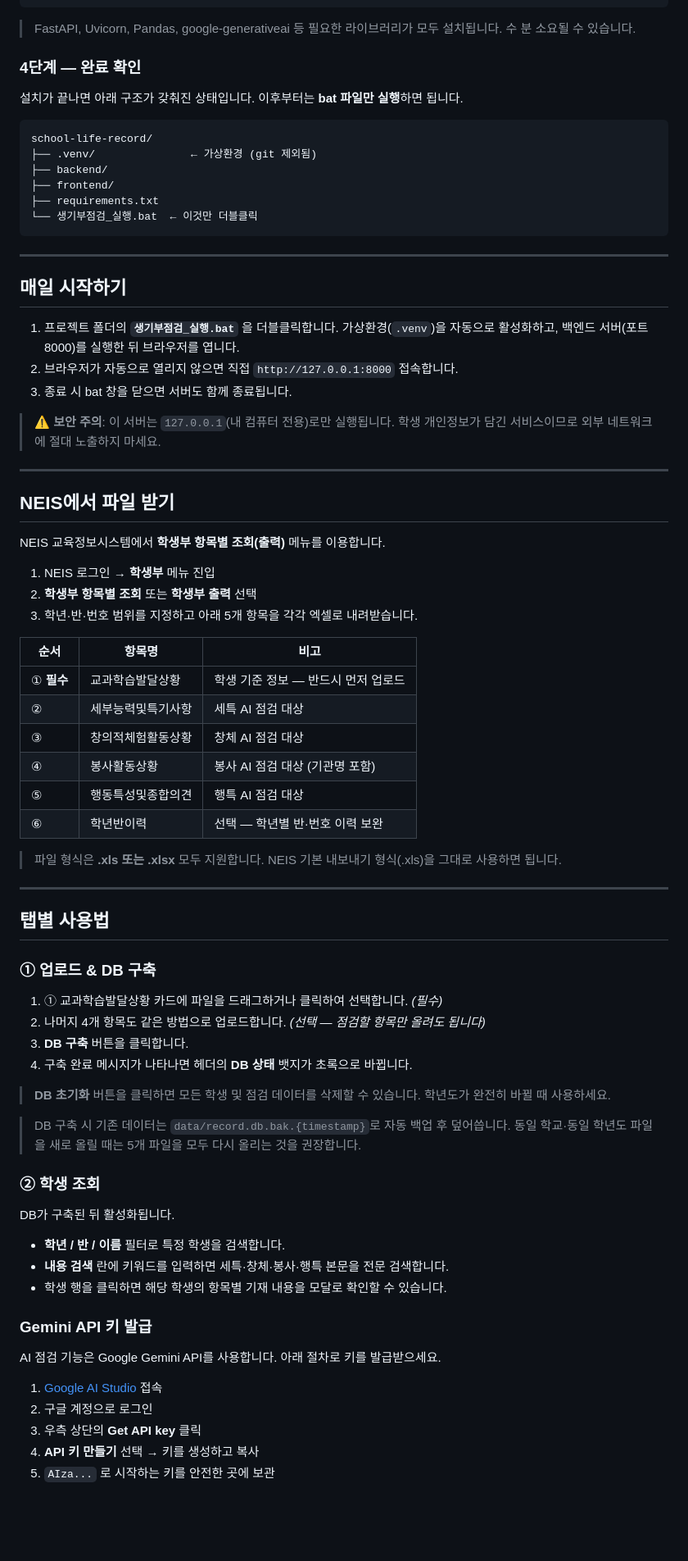
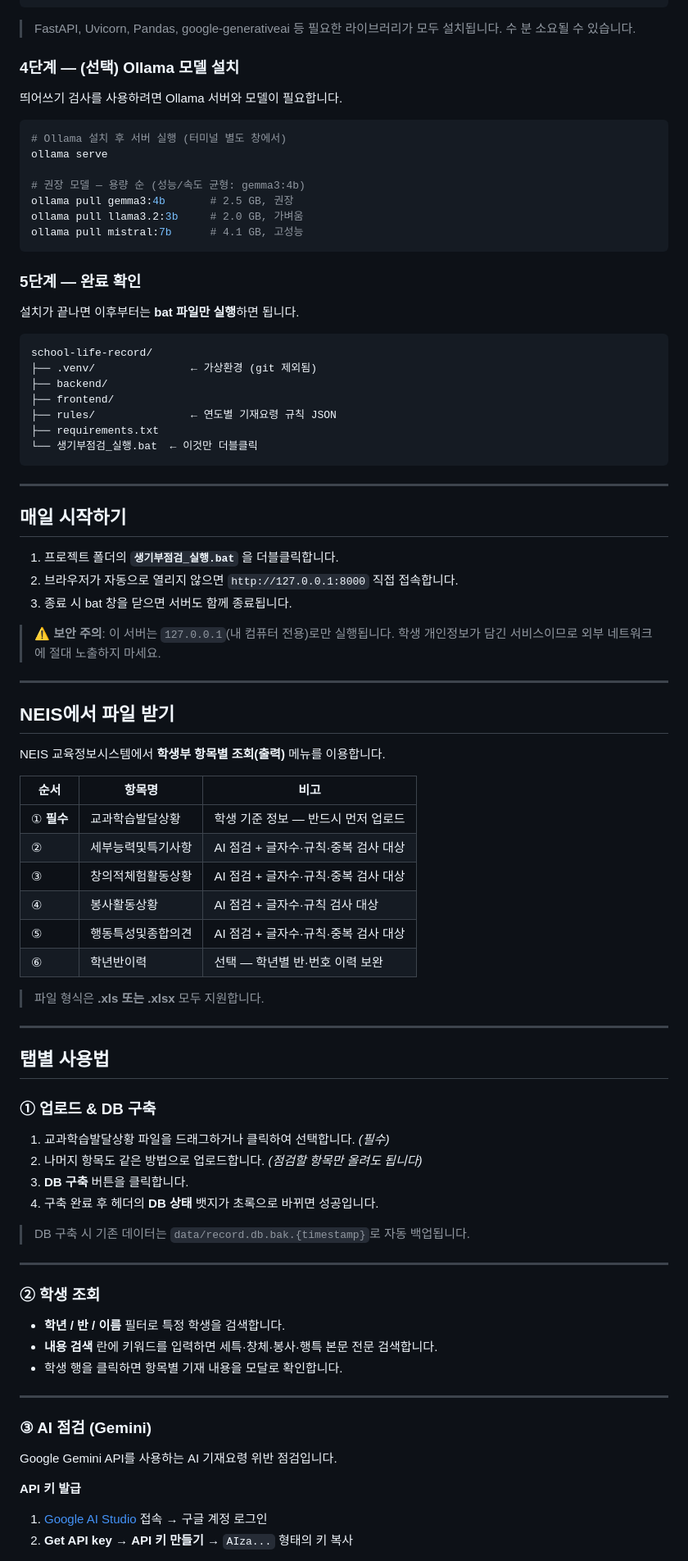
Before and after one commit to kojinsung77/Saenggibujeomgeom, a Markdown page: README.md, the part around one of its changes. Shown at 82% size. Rendered like a GitHub page; blank space fills up the shorter version.

````diff
--- a/README.md
+++ b/README.md
@@ -70,15 +63,30 @@ pip install -r requirements.txt
 
 > FastAPI, Uvicorn, Pandas, google-generativeai 등 필요한 라이브러리가 모두 설치됩니다. 수 분 소요될 수 있습니다.
 
-### 4단계 — 완료 확인
+### 4단계 — (선택) Ollama 모델 설치
 
-설치가 끝나면 아래 구조가 갖춰진 상태입니다. 이후부터는 **bat 파일만 실행**하면 됩니다.
+띄어쓰기 검사를 사용하려면 Ollama 서버와 모델이 필요합니다.
+
+```bash
+# Ollama 설치 후 서버 실행 (터미널 별도 창에서)
+ollama serve
+
+# 권장 모델 — 용량 순 (성능/속도 균형: gemma3:4b)
+ollama pull gemma3:4b       # 2.5 GB, 권장
+ollama pull llama3.2:3b     # 2.0 GB, 가벼움
+ollama pull mistral:7b      # 4.1 GB, 고성능
+```
+
+### 5단계 — 완료 확인
+
+설치가 끝나면 이후부터는 **bat 파일만 실행**하면 됩니다.
 
 ```
 school-life-record/
 ├── .venv/               ← 가상환경 (git 제외됨)
 ├── backend/
 ├── frontend/
+├── rules/               ← 연도별 기재요령 규칙 JSON
 ├── requirements.txt
 └── 생기부점검_실행.bat  ← 이것만 더블클릭
 ```
@@ -88,8 +96,7 @@ school-life-record/
 ## 매일 시작하기
 
 1. 프로젝트 폴더의 **`생기부점검_실행.bat`** 을 더블클릭합니다.
-   가상환경(`.venv`)을 자동으로 활성화하고, 백엔드 서버(포트 8000)를 실행한 뒤 브라우저를 엽니다.
-2. 브라우저가 자동으로 열리지 않으면 직접 `http://127.0.0.1:8000` 접속합니다.
+2. 브라우저가 자동으로 열리지 않으면 `http://127.0.0.1:8000` 직접 접속합니다.
 3. 종료 시 bat 창을 닫으면 서버도 함께 종료됩니다.
 
 > ⚠️ **보안 주의**: 이 서버는 `127.0.0.1`(내 컴퓨터 전용)로만 실행됩니다. 학생 개인정보가 담긴 서비스이므로 외부 네트워크에 절대 노출하지 마세요.
@@ -100,20 +107,16 @@ school-life-record/
 
 NEIS 교육정보시스템에서 **학생부 항목별 조회(출력)** 메뉴를 이용합니다.
 
-1. NEIS 로그인 → **학생부** 메뉴 진입
-2. **학생부 항목별 조회** 또는 **학생부 출력** 선택
-3. 학년·반·번호 범위를 지정하고 아래 5개 항목을 각각 엑셀로 내려받습니다.
-
 | 순서 | 항목명 | 비고 |
 |------|--------|------|
 | ① **필수** | 교과학습발달상황 | 학생 기준 정보 — 반드시 먼저 업로드 |
-| ② | 세부능력및특기사항 | 세특 AI 점검 대상 |
-| ③ | 창의적체험활동상황 | 창체 AI 점검 대상 |
-| ④ | 봉사활동상황 | 봉사 AI 점검 대상 (기관명 포함) |
-| ⑤ | 행동특성및종합의견 | 행특 AI 점검 대상 |
+| ② | 세부능력및특기사항 | AI 점검 + 글자수·규칙·중복 검사 대상 |
+| ③ | 창의적체험활동상황 | AI 점검 + 글자수·규칙·중복 검사 대상 |
+| ④ | 봉사활동상황 | AI 점검 + 글자수·규칙 검사 대상 |
+| ⑤ | 행동특성및종합의견 | AI 점검 + 글자수·규칙·중복 검사 대상 |
 | ⑥ | 학년반이력 | 선택 — 학년별 반·번호 이력 보완 |
 
-> 파일 형식은 **.xls 또는 .xlsx** 모두 지원합니다. NEIS 기본 내보내기 형식(.xls)을 그대로 사용하면 됩니다.
+> 파일 형식은 **.xls 또는 .xlsx** 모두 지원합니다.
 
 ---
 
@@ -121,30 +124,28 @@ NEIS 교육정보시스템에서 **학생부 항목별 조회(출력)** 메뉴
 
 ### ① 업로드 & DB 구축
 
-1. ① 교과학습발달상황 카드에 파일을 드래그하거나 클릭하여 선택합니다. *(필수)*
-2. 나머지 4개 항목도 같은 방법으로 업로드합니다. *(선택 — 점검할 항목만 올려도 됩니다)*
+1. 교과학습발달상황 파일을 드래그하거나 클릭하여 선택합니다. *(필수)*
+2. 나머지 항목도 같은 방법으로 업로드합니다. *(점검할 항목만 올려도 됩니다)*
 3. **DB 구축** 버튼을 클릭합니다.
-4. 구축 완료 메시지가 나타나면 헤더의 **DB 상태** 뱃지가 초록으로 바뀝니다.
+4. 구축 완료 후 헤더의 **DB 상태** 뱃지가 초록으로 바뀌면 성공입니다.
 
-> **DB 초기화** 버튼을 클릭하면 모든 학생 및 점검 데이터를 삭제할 수 있습니다. 학년도가 완전히 바뀔 때 사용하세요.
+> DB 구축 시 기존 데이터는 `data/record.db.bak.{timestamp}`로 자동 백업됩니다.
 
-> DB 구축 시 기존 데이터는 `data/record.db.bak.{timestamp}`로 자동 백업 후 덮어씁니다. 동일 학교·동일 학년도 파일을 새로 올릴 때는 5개 파일을 모두 다시 올리는 것을 권장합니다.
+---
 
 ### ② 학생 조회
 
-DB가 구축된 뒤 활성화됩니다.
+- **학년 / 반 / 이름** 필터로 특정 학생을 검색합니다.
+- **내용 검색** 란에 키워드를 입력하면 세특·창체·봉사·행특 본문 전문 검색합니다.
+- 학생 행을 클릭하면 항목별 기재 내용을 모달로 확인합니다.
 
-- **학년 / 반 / 이름** 필터로 특정 학생을 검색합니다.
-- **내용 검색** 란에 키워드를 입력하면 세특·창체·봉사·행특 본문을 전문 검색합니다.
-- 학생 행을 클릭하면 해당 학생의 항목별 기재 내용을 모달로 확인할 수 있습니다.
+---
 
-### Gemini API 키 발급
+### ③ AI 점검 (Gemini)
 
-AI 점검 기능은 Google Gemini API를 사용합니다. 아래 절차로 키를 발급받으세요.
+Google Gemini API를 사용하는 AI 기재요령 위반 점검입니다.
 
-1. [Google AI Studio](https://aistudio.google.com/) 접속
-2. 구글 계정으로 로그인
-3. 우측 상단의 **Get API key** 클릭
-4. **API 키 만들기** 선택 → 키를 생성하고 복사
-5. `AIza...` 로 시작하는 키를 안전한 곳에 보관
+**API 키 발급**
+1. [Google AI Studio](https://aistudio.google.com/) 접속 → 구글 계정 로그인
+2. **Get API key** → **API 키 만들기** → `AIza...` 형태의 키 복사
 
````
Also changed, not shown: other parts of README.md (+178 -86 lines).
